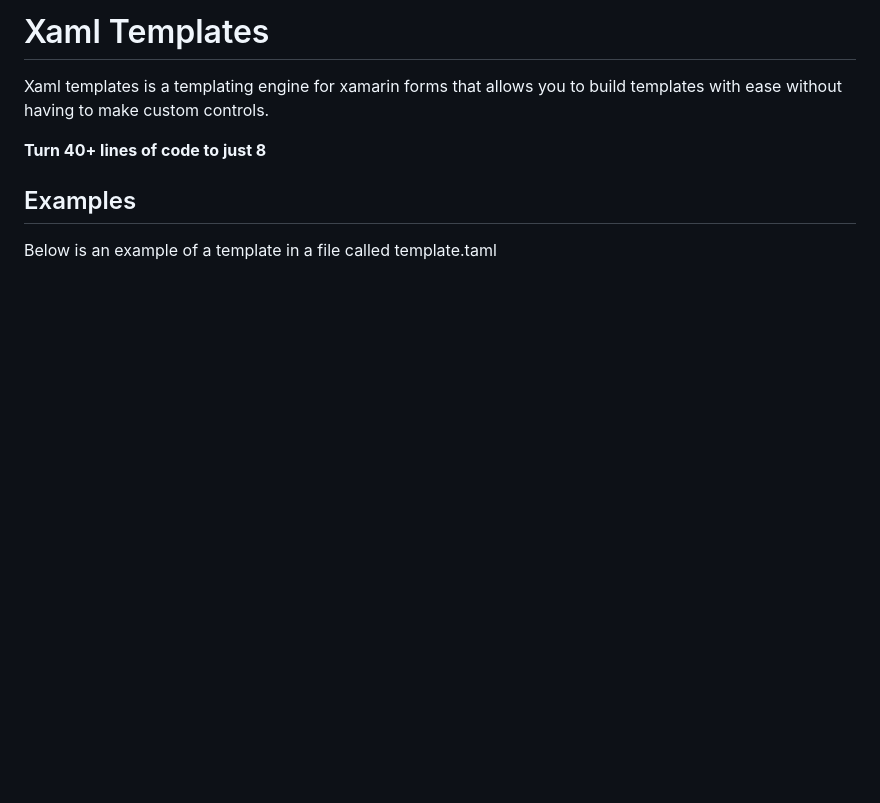
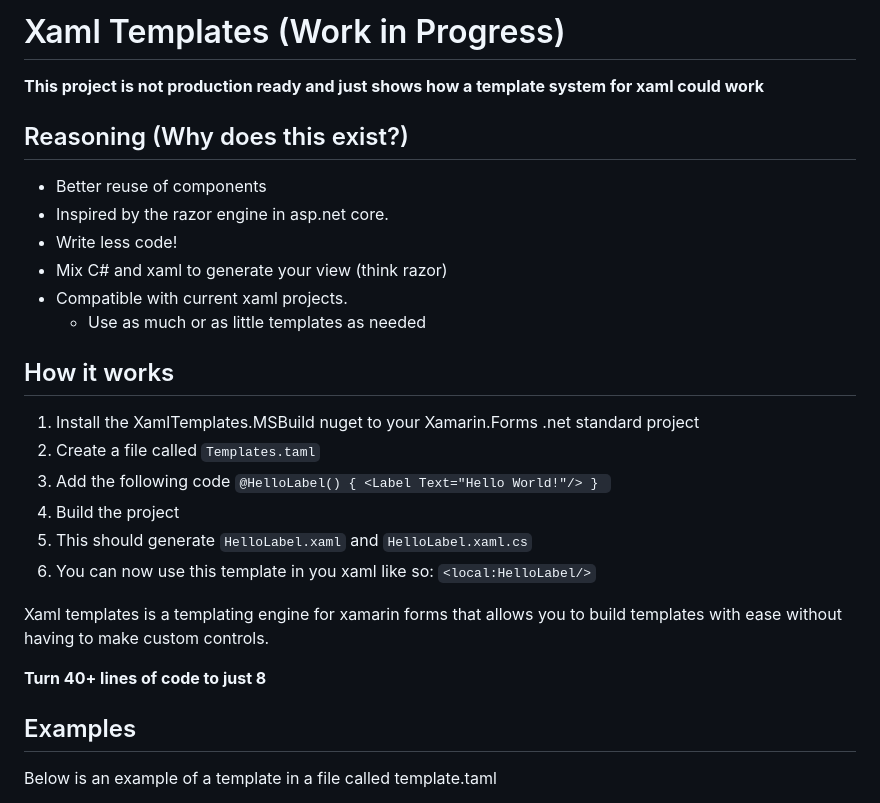
Before and after one commit to AutumnEvans418/Evans.XamlTemplates, a Markdown page: ReadMe.md, the part around the change printed below. Rendered like a GitHub page; blank space fills up the shorter version.

````diff
--- a/ReadMe.md
+++ b/ReadMe.md
@@ -1,4 +1,23 @@
-# Xaml Templates
+# Xaml Templates (Work in Progress)
+**This project is not production ready and just shows how a template system for xaml could work**
+
+## Reasoning (Why does this exist?)
+- Better reuse of components
+- Inspired by the razor engine in asp.net core.
+- Write less code!
+- Mix C# and xaml to generate your view (think razor)
+- Compatible with current xaml projects.
+  - Use as much or as little templates as needed
+
+## How it works
+1. Install the XamlTemplates.MSBuild nuget to your Xamarin.Forms .net standard project
+2. Create a file called ```Templates.taml```
+3. Add the following code ```@HelloLabel() { <Label Text="Hello World!"/> } ```
+4. Build the project
+5. This should generate ```HelloLabel.xaml``` and ```HelloLabel.xaml.cs```
+6. You can now use this template in you xaml like so:  ```<local:HelloLabel/>```
+
+
 Xaml templates is a templating engine for xamarin forms that allows you to build templates with ease without having to make custom controls.
 
 **Turn 40+ lines of code to just 8**
````
Also changed, not shown: other parts of ReadMe.md (+7 -0 lines), Assets/example2.gif (added), Assets/example3.gif (added), 4 other files.
